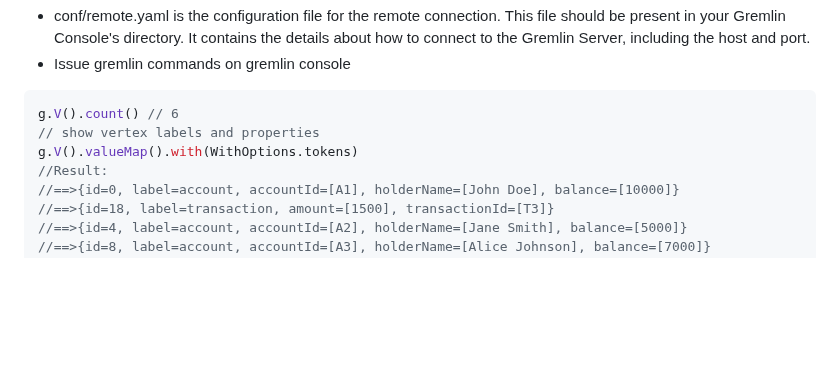
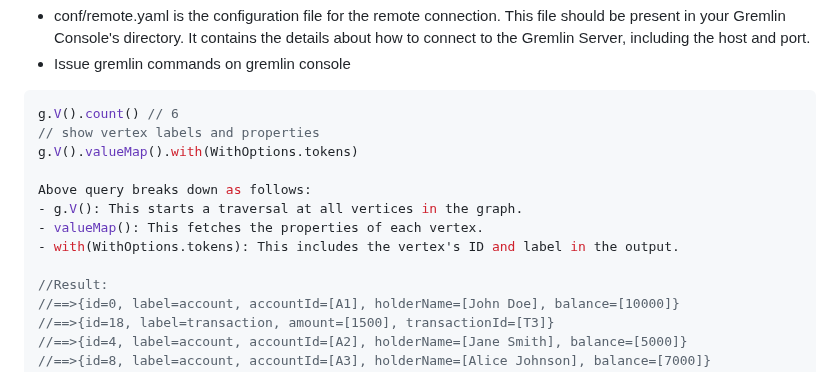
Before and after one commit to paramraghavan/graphDB, a Markdown page: README.md, the part around the change. Rendered like a GitHub page; blank space fills up the shorter version.

```diff
--- a/README.md
+++ b/README.md
@@ -123,6 +123,12 @@ The nice thing about TinkerGraph is that for learning and testing things you can
 g.V().count() // 6
 // show vertex labels and properties
 g.V().valueMap().with(WithOptions.tokens)
+
+Above query breaks down as follows:
+- g.V(): This starts a traversal at all vertices in the graph.
+- valueMap(): This fetches the properties of each vertex.
+- with(WithOptions.tokens): This includes the vertex's ID and label in the output.
+
 //Result:
 //==>{id=0, label=account, accountId=[A1], holderName=[John Doe], balance=[10000]}
 //==>{id=18, label=transaction, amount=[1500], transactionId=[T3]}
```
